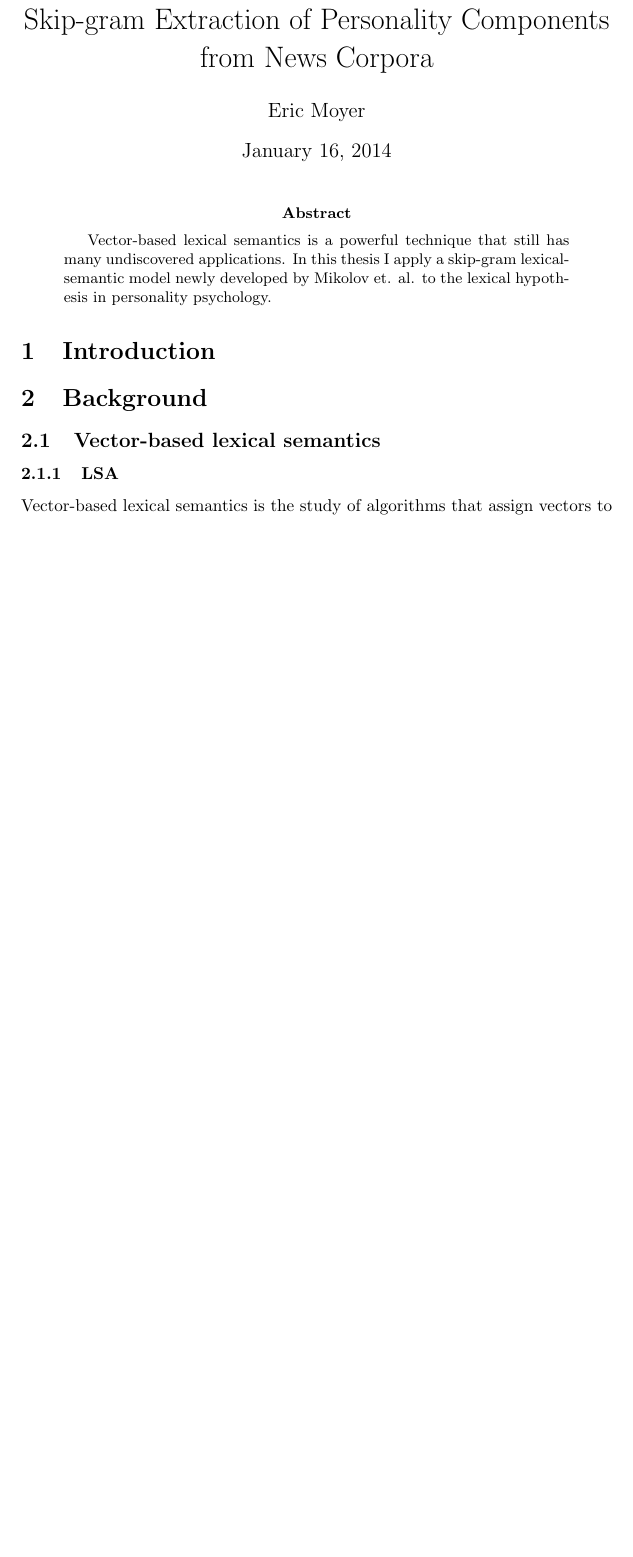
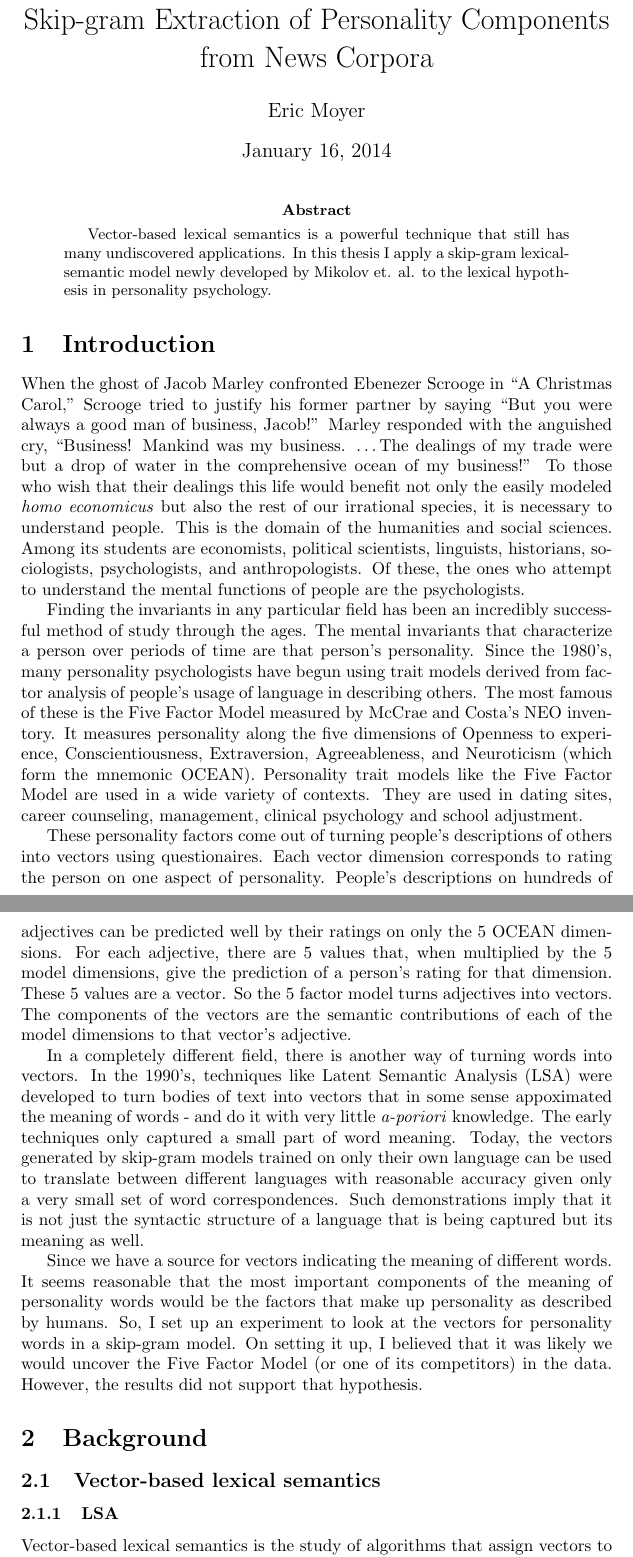
Before and after one commit to RadixSeven/SummitPaper2013, a LaTeX thesis (MSThesis/eric_thesis.tex): part of page 1 of 5 before the commit and two parts of pages 1 and 2 of 7 after it, the two joined at a grey line, cut so that both start at the same text, the shorter picture padded with empty space. Compiled offline with pdfLaTeX.

Commit message:
Wrote introduction

```diff
--- a/MSThesis/eric_thesis.tex
+++ b/MSThesis/eric_thesis.tex
@@ -18,6 +18,16 @@ Vector-based lexical semantics is a powerful technique that still has many undis
 \end{abstract}
 
 \section{Introduction}
+
+When the ghost of Jacob Marley confronted Ebenezer Scrooge in ``A Christmas Carol,'' Scrooge tried to justify his former partner by saying ``But you were always a good man of business, Jacob!'' Marley responded with the anguished cry, ``Business! Mankind was my business. \ldots The dealings of my trade were but a drop of water in the comprehensive ocean of my business!'' To those who wish that their dealings this life would benefit not only the easily modeled \textit{homo economicus} but also the rest of our irrational species, it is necessary to understand people. This is the domain of the humanities and social sciences. Among its students are economists, political scientists, linguists, historians, sociologists, psychologists, and anthropologists. Of these, the ones who attempt to understand the mental functions of people are the psychologists.
+
+Finding the invariants in any particular field has been an incredibly successful method of study through the ages. The mental invariants that characterize a person over periods of time are that person's personality. Since the 1980's, many personality psychologists have begun using trait models derived from factor analysis of people's usage of language in describing others. The most famous of these is the Five Factor Model measured by McCrae and Costa's NEO inventory. It measures personality along the five dimensions of Openness to experience, Conscientiousness, Extraversion, Agreeableness, and Neuroticism (which form the mnemonic OCEAN). Personality trait models like the Five Factor Model are used in a wide variety of contexts. They are used in dating sites, career counseling, management, clinical psychology and school adjustment.
+
+These personality factors come out of turning people's descriptions of others into vectors using questionaires. Each vector dimension corresponds to rating the person on one aspect of personality. People's descriptions on hundreds of adjectives can be predicted well by their ratings on only the 5 OCEAN dimensions. For each adjective, there are 5 values that, when multiplied by the 5 model dimensions, give the prediction of a person's rating for that dimension. These 5 values are a vector. So the 5 factor model turns adjectives into vectors. The components of the vectors are the semantic contributions of each of the model dimensions to that vector's adjective.
+
+In a completely different field, there is another way of turning words into vectors. In the 1990's, techniques like Latent Semantic Analysis (LSA) were developed to turn bodies of text into vectors that in some sense appoximated the meaning of words - and do it with very little \textit{a-poriori} knowledge. The early techniques only captured a small part of word meaning. Today, the vectors generated by skip-gram models trained on only their own language can be used to translate between different languages with reasonable accuracy given only a very small set of word correspondences. Such demonstrations imply that it is not just the syntactic structure of a language that is being captured but its meaning as well.
+
+Since we have a source for vectors indicating the meaning of different words. It seems reasonable that the most important components of the meaning of personality words would be the factors that make up personality as described by humans. So, I set up an experiment to look at the vectors for personality words in a skip-gram model. On setting it up, I believed that it was likely we would uncover the Five Factor Model (or one of its competitors) in the data. However, the results did not support that hypothesis.
 
 \section{Background}
 
```
Also changed, not shown: MSThesis/eric_thesis.tex (6 more changed lines).
